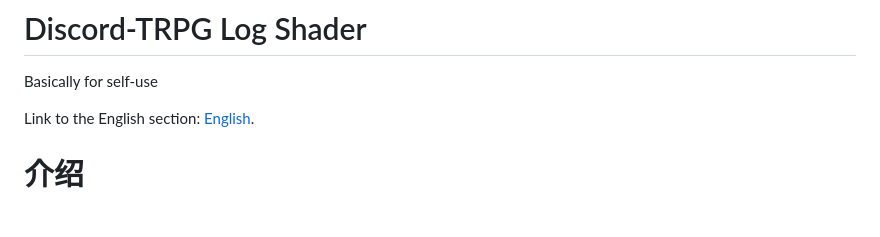
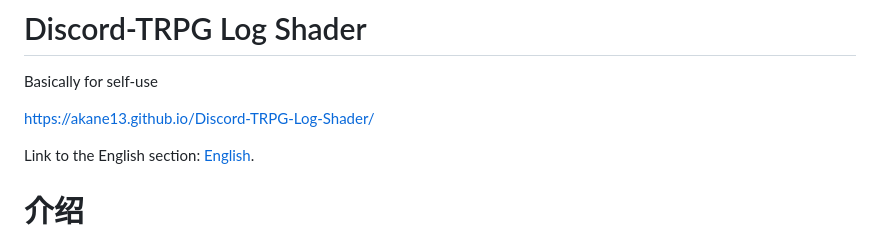
Before and after one commit to Akane13/Discord-TRPG-Log-Shader, a Markdown page: README.md, the part around the change. Drawn GitHub-style; blank space fills up the shorter version.

Commit message:
更新 README.md

```diff
--- a/README.md
+++ b/README.md
@@ -1,5 +1,7 @@
 # Discord-TRPG Log Shader
  Basically for self-use
+
+https://akane13.github.io/Discord-TRPG-Log-Shader/
 
  Link to the English section: [English](#introduction).
 
```
